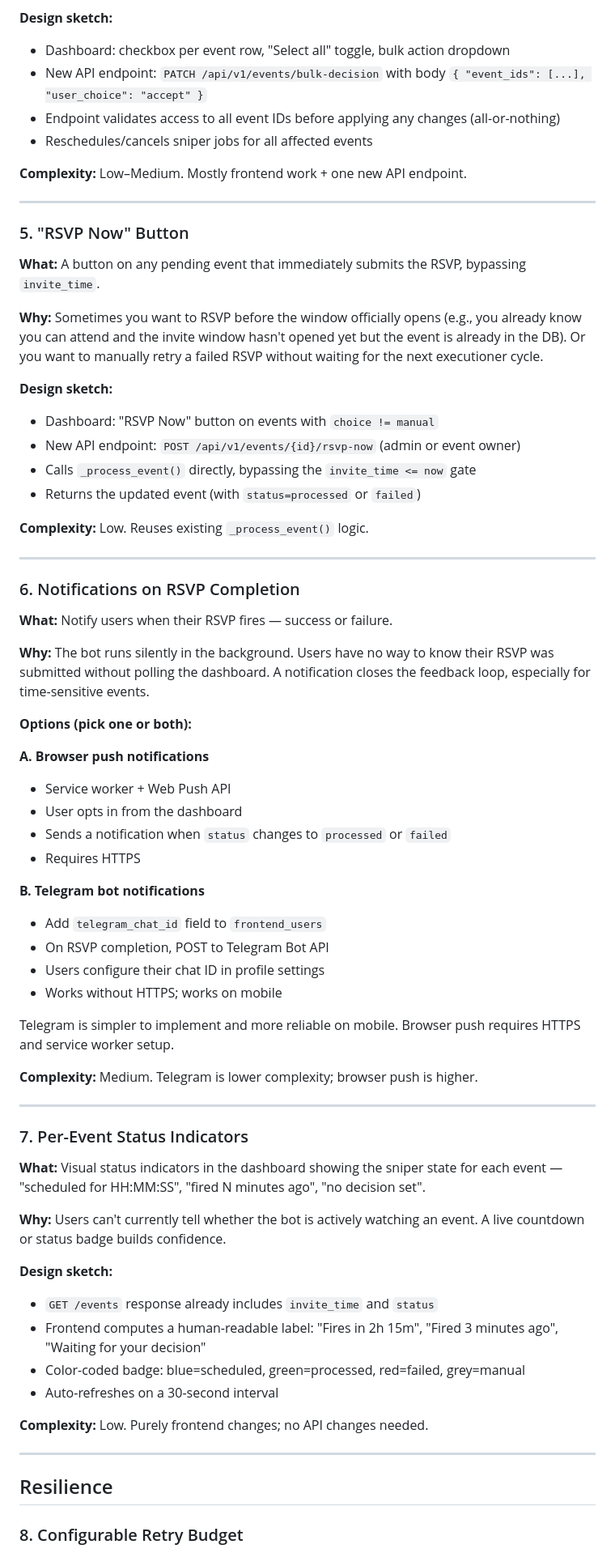
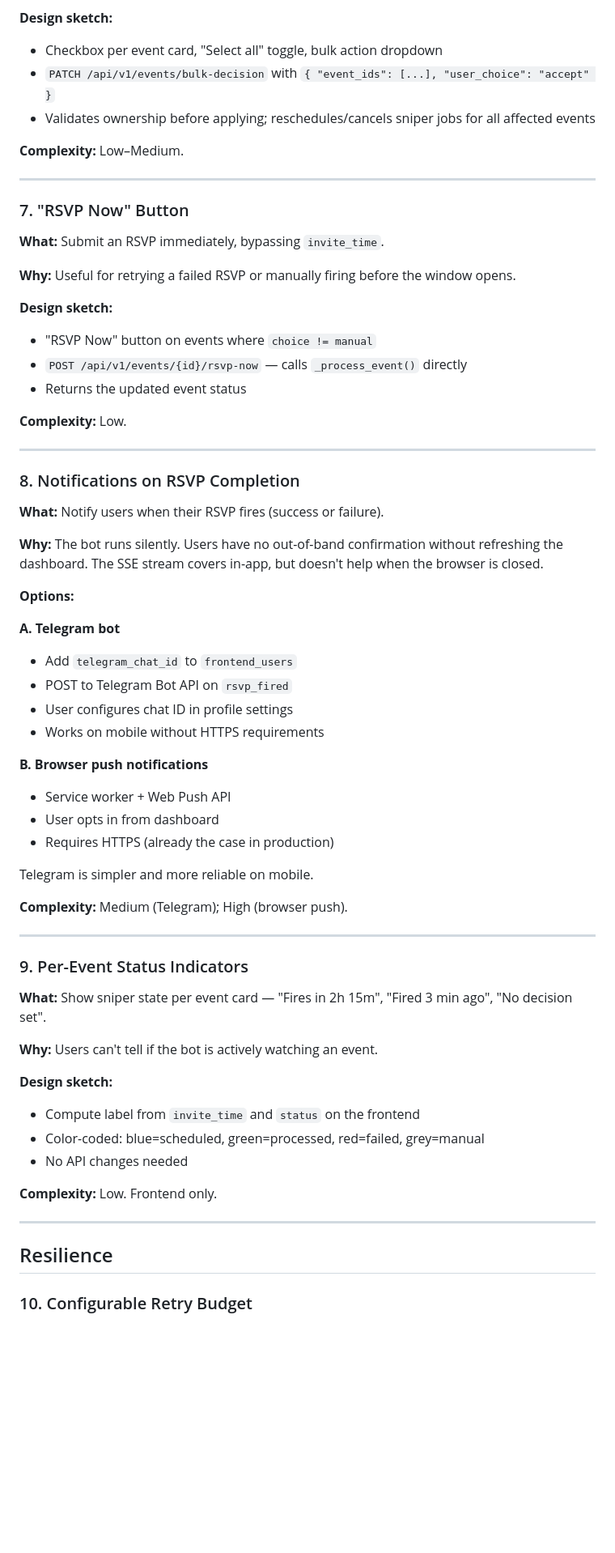
Before and after one commit to kargfel/spond-bot, a Markdown page: docs/feature-ideas.md, the part around one of its changes. Shown at 81% size. GitHub-like rendering; blank space fills up the shorter version.

```diff
--- a/docs/feature-ideas.md
+++ b/docs/feature-ideas.md
@@ -64,73 +48,69 @@ Prioritized backlog of improvements, grouped by theme. Each idea includes the mo
 
 **Design sketch:**
-- Dashboard: checkbox per event row, "Select all" toggle, bulk action dropdown
-- New API endpoint: `PATCH /api/v1/events/bulk-decision` with body `{ "event_ids": [...], "user_choice": "accept" }`
-- Endpoint validates access to all event IDs before applying any changes (all-or-nothing)
-- Reschedules/cancels sniper jobs for all affected events
+- Checkbox per event card, "Select all" toggle, bulk action dropdown
+- `PATCH /api/v1/events/bulk-decision` with `{ "event_ids": [...], "user_choice": "accept" }`
+- Validates ownership before applying; reschedules/cancels sniper jobs for all affected events
 
-**Complexity:** Low–Medium. Mostly frontend work + one new API endpoint.
+**Complexity:** Low–Medium.
 
 ---
 
-### 5. "RSVP Now" Button
+### 7. "RSVP Now" Button
 
-**What:** A button on any pending event that immediately submits the RSVP, bypassing `invite_time`.
+**What:** Submit an RSVP immediately, bypassing `invite_time`.
 
-**Why:** Sometimes you want to RSVP before the window officially opens (e.g., you already know you can attend and the invite window hasn't opened yet but the event is already in the DB). Or you want to manually retry a failed RSVP without waiting for the next executioner cycle.
+**Why:** Useful for retrying a failed RSVP or manually firing before the window opens.
 
 **Design sketch:**
-- Dashboard: "RSVP Now" button on events with `choice != manual`
-- New API endpoint: `POST /api/v1/events/{id}/rsvp-now` (admin or event owner)
-- Calls `_process_event()` directly, bypassing the `invite_time <= now` gate
-- Returns the updated event (with `status=processed` or `failed`)
+- "RSVP Now" button on events where `choice != manual`
+- `POST /api/v1/events/{id}/rsvp-now` — calls `_process_event()` directly
+- Returns the updated event status
 
-**Complexity:** Low. Reuses existing `_process_event()` logic.
+**Complexity:** Low.
 
 ---
 
-### 6. Notifications on RSVP Completion
+### 8. Notifications on RSVP Completion
 
-**What:** Notify users when their RSVP fires — success or failure.
+**What:** Notify users when their RSVP fires (success or failure).
 
-**Why:** The bot runs silently in the background. Users have no way to know their RSVP was submitted without polling the dashboard. A notification closes the feedback loop, especially for time-sensitive events.
+**Why:** The bot runs silently. Users have no out-of-band confirmation without refreshing the dashboard. The SSE stream covers in-app, but doesn't help when the browser is closed.
 
-**Options (pick one or both):**
+**Options:**
 
-**A. Browser push notifications**
+**A. Telegram bot**
+- Add `telegram_chat_id` to `frontend_users`
+- POST to Telegram Bot API on `rsvp_fired`
+- User configures chat ID in profile settings
+- Works on mobile without HTTPS requirements
+
+**B. Browser push notifications**
 - Service worker + Web Push API
-- User opts in from the dashboard
-- Sends a notification when `status` changes to `processed` or `failed`
-- Requires HTTPS
+- User opts in from dashboard
+- Requires HTTPS (already the case in production)
 
-**B. Telegram bot notifications**
-- Add `telegram_chat_id` field to `frontend_users`
-- On RSVP completion, POST to Telegram Bot API
-- Users configure their chat ID in profile settings
-- Works without HTTPS; works on mobile
+Telegram is simpler and more reliable on mobile.
 
-Telegram is simpler to implement and more reliable on mobile. Browser push requires HTTPS and service worker setup.
-
-**Complexity:** Medium. Telegram is lower complexity; browser push is higher.
+**Complexity:** Medium (Telegram); High (browser push).
 
 ---
 
-### 7. Per-Event Status Indicators
+### 9. Per-Event Status Indicators
 
-**What:** Visual status indicators in the dashboard showing the sniper state for each event — "scheduled for HH:MM:SS", "fired N minutes ago", "no decision set".
+**What:** Show sniper state per event card — "Fires in 2h 15m", "Fired 3 min ago", "No decision set".
 
-**Why:** Users can't currently tell whether the bot is actively watching an event. A live countdown or status badge builds confidence.
+**Why:** Users can't tell if the bot is actively watching an event.
 
 **Design sketch:**
-- `GET /events` response already includes `invite_time` and `status`
-- Frontend computes a human-readable label: "Fires in 2h 15m", "Fired 3 minutes ago", "Waiting for your decision"
-- Color-coded badge: blue=scheduled, green=processed, red=failed, grey=manual
-- Auto-refreshes on a 30-second interval
+- Compute label from `invite_time` and `status` on the frontend
+- Color-coded: blue=scheduled, green=processed, red=failed, grey=manual
+- No API changes needed
 
-**Complexity:** Low. Purely frontend changes; no API changes needed.
+**Complexity:** Low. Frontend only.
 
 ---
 
 ## Resilience
 
-### 8. Configurable Retry Budget
+### 10. Configurable Retry Budget
 
```
Also changed, not shown: other parts of docs/feature-ideas.md (+52 -67 lines).
